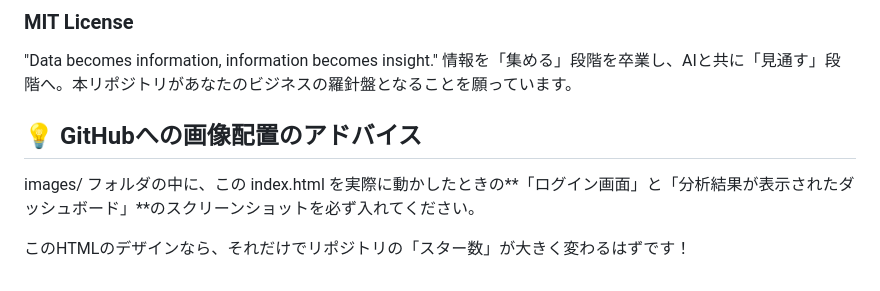
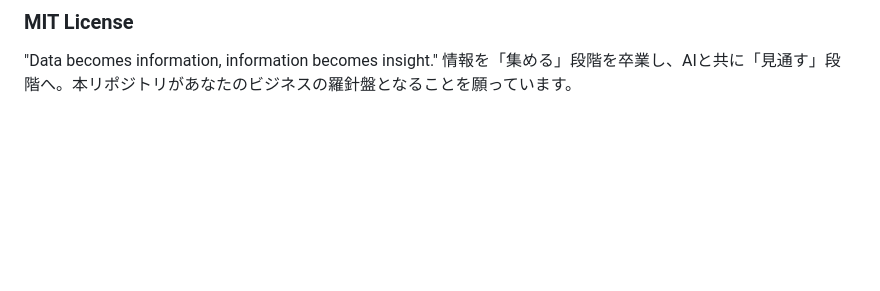
Before and after one commit to ahkef-27/Dify-App, a Markdown page: README.md, the part around the change. Drawn GitHub-style; blank space fills up the shorter version.

Commit message:
Delete image placement advice from README
Removed advice on placing images in GitHub.

```diff
--- a/README.md
+++ b/README.md
@@ -276,9 +276,3 @@ UXの向上: エンターキーでのログイン操作や、読み込み中の
 
 "Data becomes information, information becomes insight."
 情報を「集める」段階を卒業し、AIと共に「見通す」段階へ。本リポジトリがあなたのビジネスの羅針盤となることを願っています。
-
-## 💡 GitHubへの画像配置のアドバイス
-
-images/ フォルダの中に、この index.html を実際に動かしたときの**「ログイン画面」と「分析結果が表示されたダッシュボード」**のスクリーンショットを必ず入れてください。
-
-このHTMLのデザインなら、それだけでリポジトリの「スター数」が大きく変わるはずです！
```
